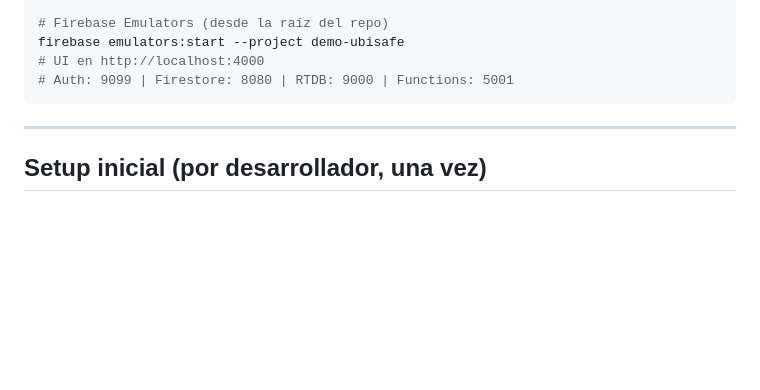
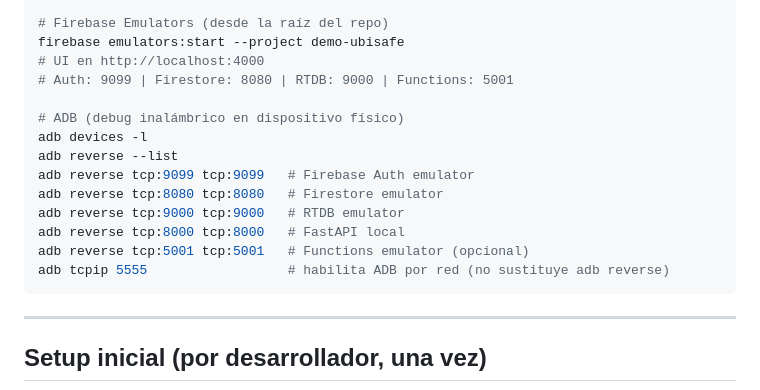
Before and after one commit to Alexis01000011/UBISAFE, a Markdown page: CLAUDE.md, the part around the change. Drawn GitHub-style; blank space fills up the shorter version.

Commit message:
docs(setup): document common ADB commands
Pendiente para cerrar F4 (manual/local):
1. Emuladores + API + app en dispositivo:
`powershell
cd "C:\Users\memer\OneDrive\Escritorio\Escuela\Ene - May 26\TSP\Ubisafe\UBISAFE"
firebase emulators:start --project demo-ubisafe
`
`powershell
cd "C:\Users\memer\OneDrive\Escritorio\Escuela\Ene - May 26\TSP\Ubisafe\UBISAFE\ubisafe_api"
.\.venv\Scripts\python -m uvicorn main:app --reload
`
`powershell
adb devices -l
adb reverse tcp:9099 tcp:9099
adb reverse tcp:8080 tcp:8080
adb reverse tcp:9000 tcp:9000
adb reverse tcp:8000 tcp:8000
adb reverse --list
`
`powershell
cd "C:\Users\memer\OneDrive\Escritorio\Escuela\Ene - May 26\TSP\Ubisafe\UBISAFE\ubisafe_app"
flutter run
`
2. Re-ejecutar escenarios manuales CU-01 (aceptar/rechazar/expirar/visibilidad vendor).
3. Si consiguen MAPS_API_KEY, repetir validación de trazado de ruta:
`powershell
flutter run --dart-define=MAPS_API_KEY=<KEY>
`

Qué falló (para handoff):
- En API al levantar con uvicorn main:app --reload:
  ModuleNotFoundError: No module named 'firebase_admin'.
- En app Flutter en dispositivo (se queda en splash):
  Unhandled Exception: [firebase_auth/no-such-provider] User was not linked to an account with the given provider.
  Stack apunta a JwtInterceptor.onRequest en ubisafe_app/lib/core/api/api_client.dart:41 al ejecutar user.getIdToken().

Co-authored-by: Copilot <223556219+Copilot@users.noreply.github.com>

````diff
--- a/CLAUDE.md
+++ b/CLAUDE.md
@@ -42,6 +42,16 @@ python -m pytest                            # usar python -m pytest, no pytest d
 firebase emulators:start --project demo-ubisafe
 # UI en http://localhost:4000
 # Auth: 9099 | Firestore: 8080 | RTDB: 9000 | Functions: 5001
+
+# ADB (debug inalámbrico en dispositivo físico)
+adb devices -l
+adb reverse --list
+adb reverse tcp:9099 tcp:9099   # Firebase Auth emulator
+adb reverse tcp:8080 tcp:8080   # Firestore emulator
+adb reverse tcp:9000 tcp:9000   # RTDB emulator
+adb reverse tcp:8000 tcp:8000   # FastAPI local
+adb reverse tcp:5001 tcp:5001   # Functions emulator (opcional)
+adb tcpip 5555                  # habilita ADB por red (no sustituye adb reverse)
 ```
 
 ---
````
